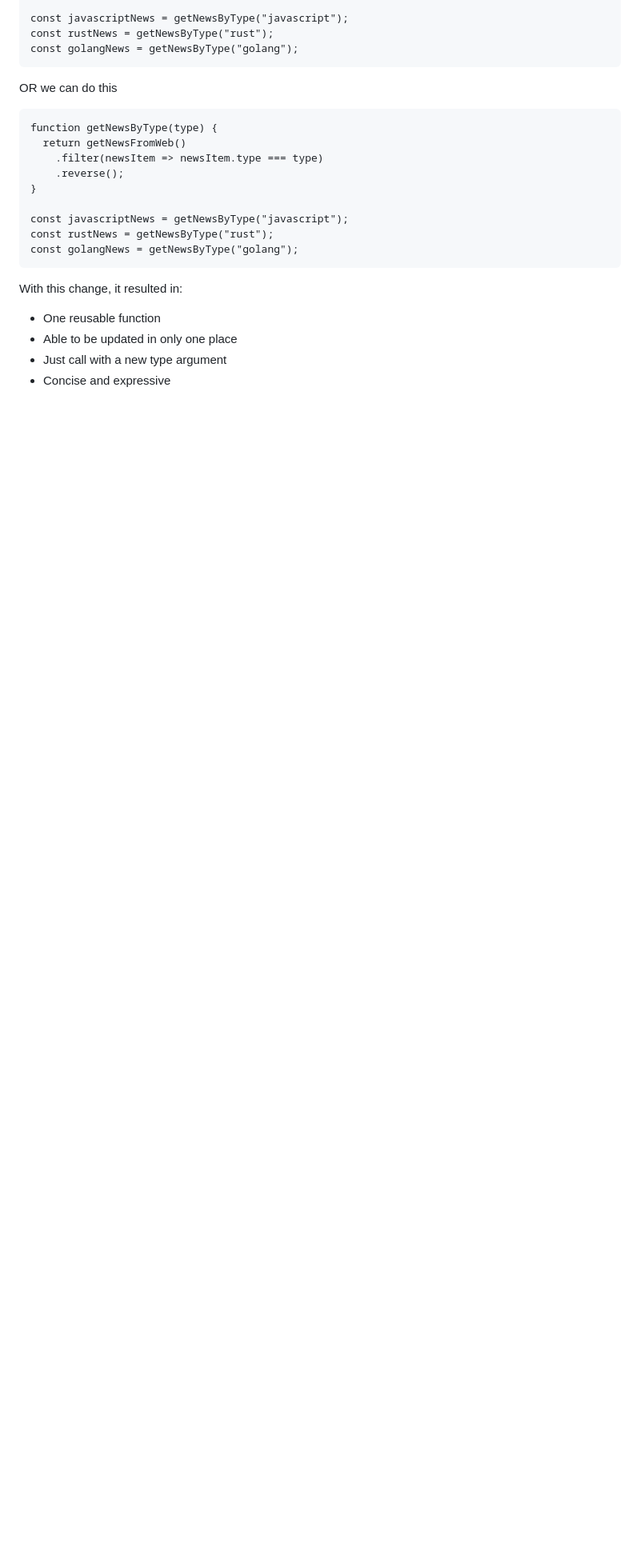
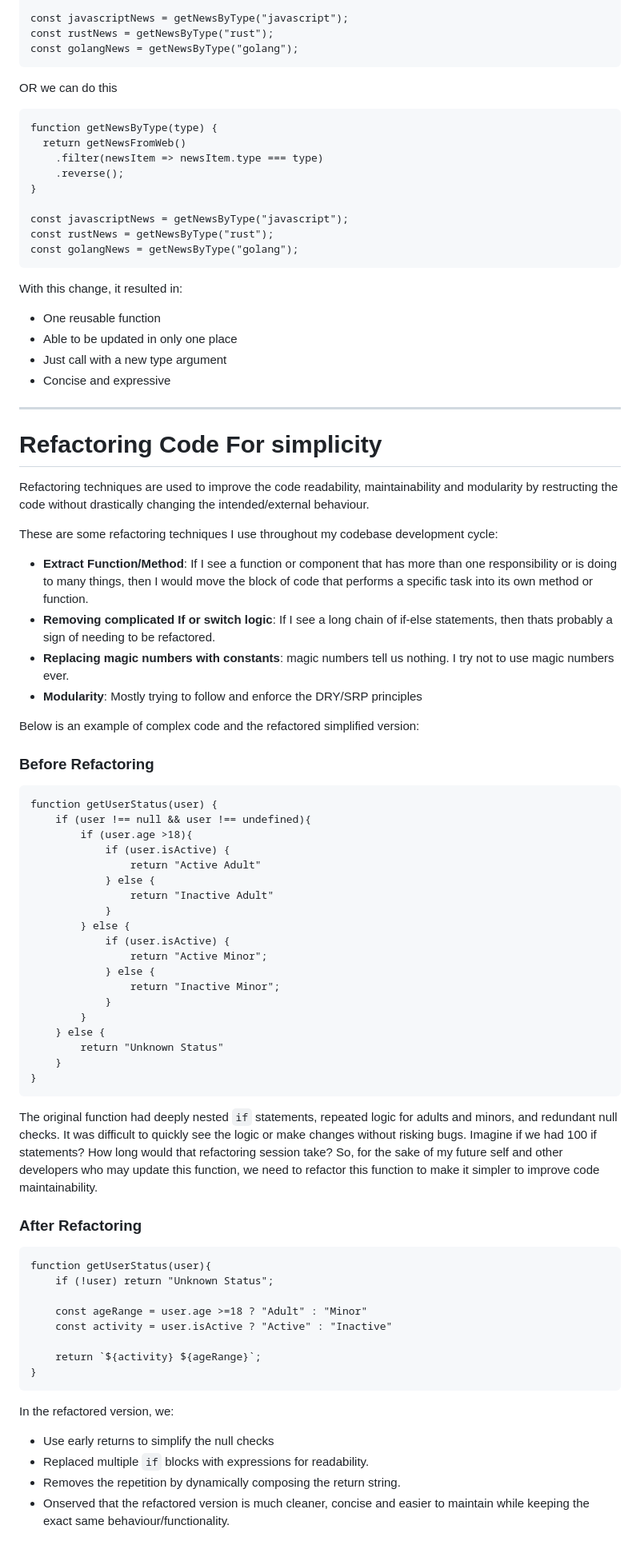
Before and after one commit to StuvanFIT/Focus-Bear-React-Native, a Markdown page: milestones/4_Clean_Code/clean_code.md, the part around the change. Shown: that part at 80% size. Drawn GitHub-style; blank space fills up the shorter version.

Commit message:
docs: add Refactoring Code For Simplicity

````diff
--- a/milestones/4_Clean_Code/clean_code.md
+++ b/milestones/4_Clean_Code/clean_code.md
@@ -320,3 +320,58 @@ With this change, it resulted in:
 - Able to be updated in only one place
 - Just call with a new type argument
 - Concise and expressive
+
+---
+
+# Refactoring Code For simplicity
+Refactoring techniques are used to improve the code readability, maintainability and modularity by restructing the code without drastically changing the intended/external behaviour.
+
+These are some refactoring techniques I use throughout my codebase development cycle:
+- **Extract Function/Method**: If I see a function or component that has more than one responsibility or is doing to many things, then I would move the block of code that performs a specific task into its own method or function.
+- **Removing complicated If or switch logic**: If I see a long chain of if-else statements, then thats probably a sign of needing to be refactored.
+- **Replacing magic numbers with constants**: magic numbers tell us nothing. I try not to use magic numbers ever.
+- **Modularity**: Mostly trying to follow and enforce the DRY/SRP principles
+
+Below is an example of complex code and the refactored simplified version:
+
+
+### Before Refactoring
+```
+function getUserStatus(user) {
+    if (user !== null && user !== undefined){
+        if (user.age >18){
+            if (user.isActive) {
+                return "Active Adult"
+            } else {
+                return "Inactive Adult"
+            }
+        } else {
+            if (user.isActive) {
+                return "Active Minor";
+            } else {
+                return "Inactive Minor";
+            }
+        }
+    } else {
+        return "Unknown Status"
+    }
+}
+```
+The original function had deeply nested `if` statements, repeated logic for adults and minors, and redundant null checks. It was difficult to quickly see the logic or make changes without risking bugs. Imagine if we had 100 if statements? How long would that refactoring session take? So, for the sake of my future self and other developers who may update this function, we need to refactor this function to make it simpler to improve code maintainability.
+
+### After Refactoring
+```
+function getUserStatus(user){
+    if (!user) return "Unknown Status";
+
+    const ageRange = user.age >=18 ? "Adult" : "Minor"
+    const activity = user.isActive ? "Active" : "Inactive"
+
+    return `${activity} ${ageRange}`;
+}
+```
+In the refactored version, we:
+- Use early returns to simplify the null checks
+- Replaced multiple `if` blocks with expressions for readability.
+- Removes the repetition by dynamically composing the return string.
+- Onserved that the refactored version is much cleaner, concise and easier to maintain while keeping the exact same behaviour/functionality.
````
